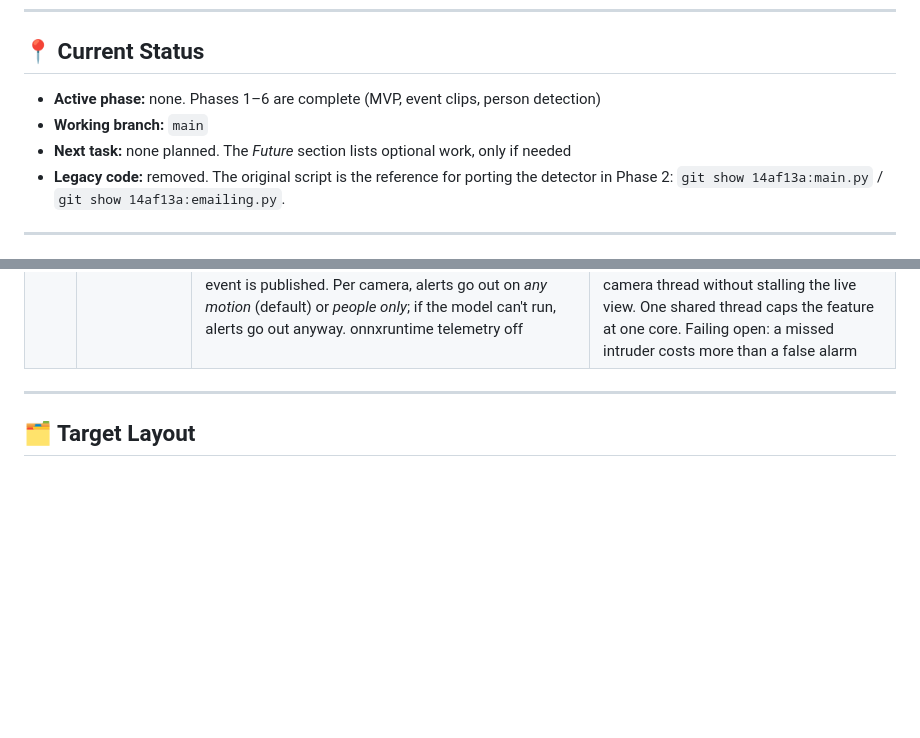
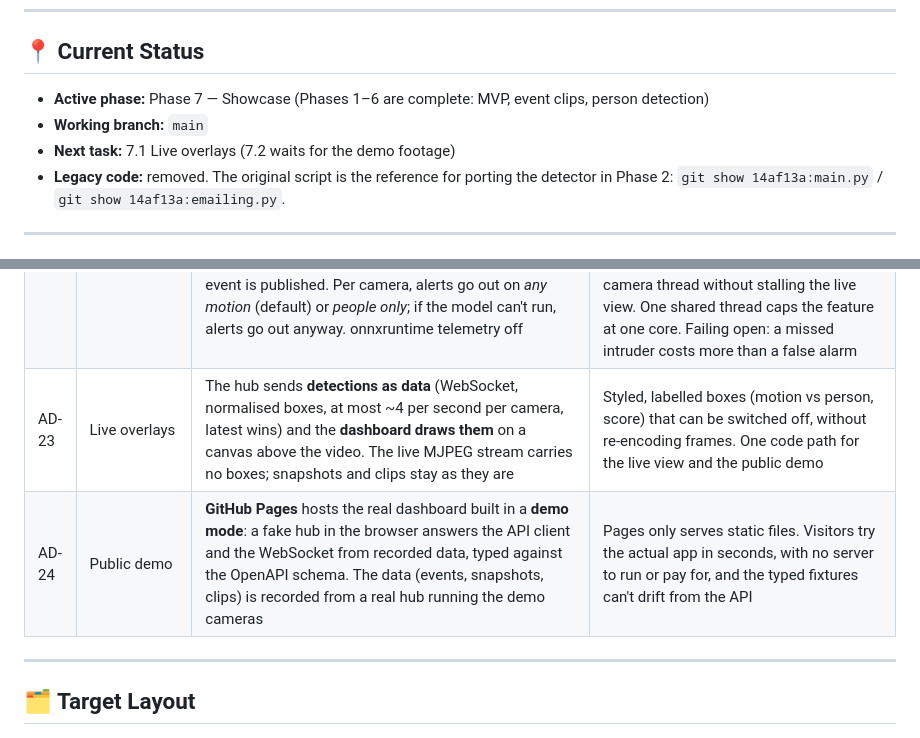
Before and after one commit to AndrewTechTips/Thief-Detection-Notifier, a Markdown page: ROADMAP.md, 2 parts joined by grey strips. Drawn GitHub-style; blank space fills up the shorter version.

```diff
--- a/ROADMAP.md
+++ b/ROADMAP.md
@@ -16,9 +16,9 @@
 
 ## 📍 Current Status
 
-- **Active phase:** none. Phases 1–6 are complete (MVP, event clips, person detection)
+- **Active phase:** Phase 7 — Showcase (Phases 1–6 are complete: MVP, event clips, person detection)
 - **Working branch:** `main`
-- **Next task:** none planned. The *Future* section lists optional work, only if needed
+- **Next task:** 7.1 Live overlays (7.2 waits for the demo footage)
 - **Legacy code:** removed. The original script is the reference for porting the detector in Phase 2:
   `git show 14af13a:main.py` / `git show 14af13a:emailing.py`.
 
@@ -50,6 +50,8 @@
 | AD-20 | UI performance | Animate **only `transform` and `opacity`** (short colour transitions only on small controls and status lights); content never waits on an animation (hidden or throttled tabs may never finish one); blurred glass only on a few large static surfaces, cheap unblurred cards for repeated items; `backdrop-filter` on static chrome only, **never above live video** (an MJPEG frame under a blur forces a re-blur every frame); `prefers-reduced-motion` respected; streams pause when off-screen or the tab is hidden | Glass effects stay smooth on phones; idle tabs cost no bandwidth or CPU on the hub. |
 | AD-21 | Event clips | **VP8 in WebM**, written by OpenCV in the camera thread at 640 px: a pre-roll ring buffer (3 s) plus the event, capped at 120 s, with frames lightly blurred first. Stored beside the snapshots and served with byte ranges through a signed link | OpenCV's Linux wheels (the Docker image) have no H.264 encoder. VP8 is available everywhere and costs 6–17 ms/frame, only while recording (VP9: 20 ms). OpenCV offers no bitrate or speed control for it, so the blur keeps noisy cameras at 0.6–1.5 MB per 10 s instead of 3.4–7.5 MB. WebM plays in Chrome, Edge, Firefox and Safari 16+/iOS 17.4+. No new dependency, no ffmpeg process |
 | AD-22 | Person detection | **YOLOX-s** (OpenCV model zoo ONNX, Apache 2.0, COCO AP 40.5) on **onnxruntime**, run on **one background thread shared by all cameras**. While an event is open: a check when it starts, then every 2 s, at most 5, plus a last look at the frame with the most motion before the event is published. Per camera, alerts go out on *any motion* (default) or *people only*; if the model can't run, alerts go out anyway. onnxruntime telemetry off | onnxruntime runs it 6× faster than OpenCV 5's DNN engine. YOLOv5/v8 are AGPL; NanoDet is cheaper but far less accurate (AP 30.4). A check costs ~280 ms of one core on a typical CPU (45 ms on Apple silicon only), so it can't run in the camera thread without stalling the live view. One shared thread caps the feature at one core. Failing open: a missed intruder costs more than a false alarm |
+| AD-23 | Live overlays | The hub sends **detections as data** (WebSocket, normalised boxes, at most ~4 per second per camera, latest wins) and the **dashboard draws them** on a canvas above the video. The live MJPEG stream carries no boxes; snapshots and clips stay as they are | Styled, labelled boxes (motion vs person, score) that can be switched off, without re-encoding frames. One code path for the live view and the public demo |
+| AD-24 | Public demo | **GitHub Pages** hosts the real dashboard built in a **demo mode**: a fake hub in the browser answers the API client and the WebSocket from recorded data, typed against the OpenAPI schema. The data (events, snapshots, clips) is recorded from a real hub running the demo cameras | Pages only serves static files. Visitors try the actual app in seconds, with no server to run or pay for, and the typed fixtures can't drift from the API |
 
 ---
 
```
Also changed, not shown: other parts of ROADMAP.md (+49 -0 lines).
